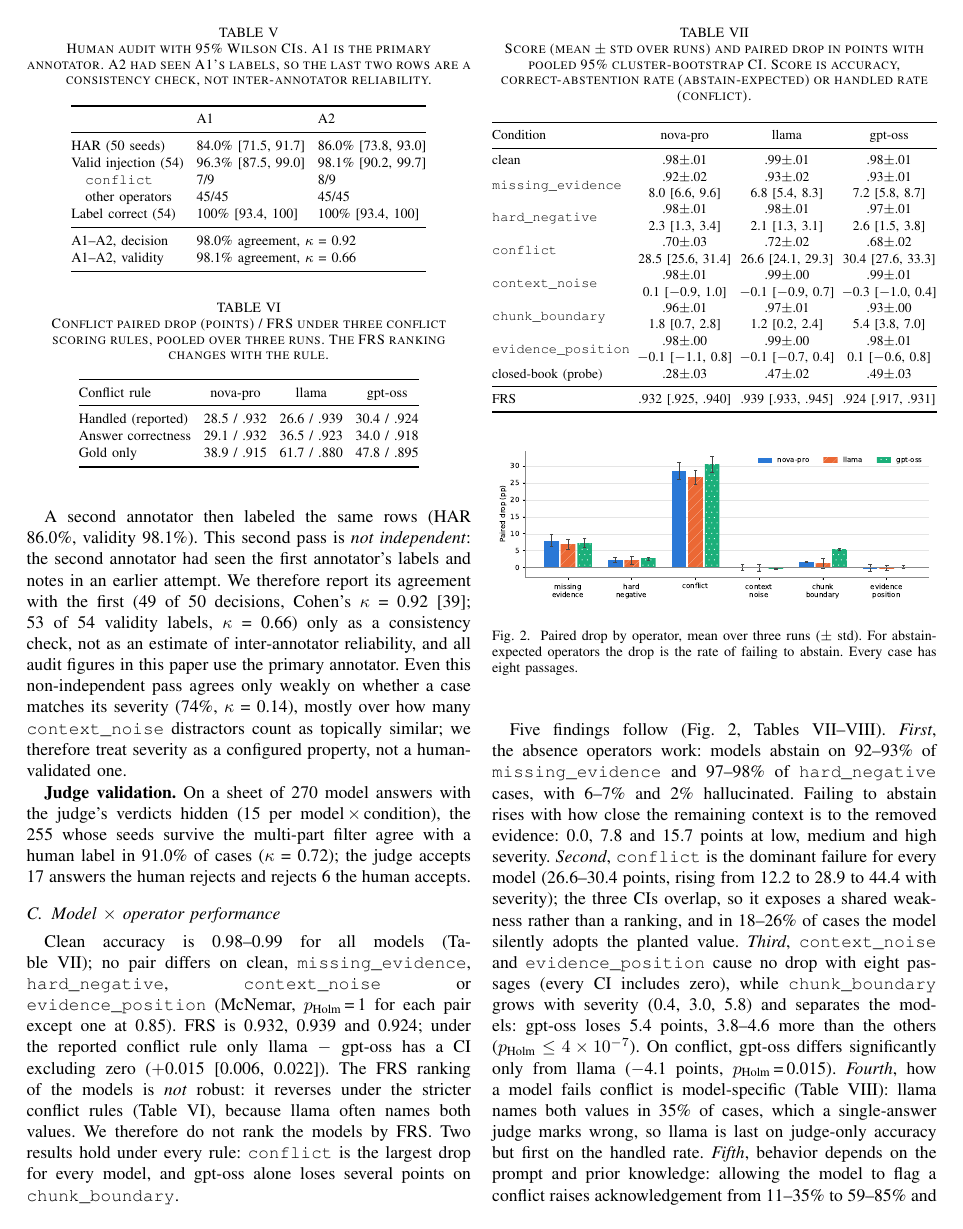
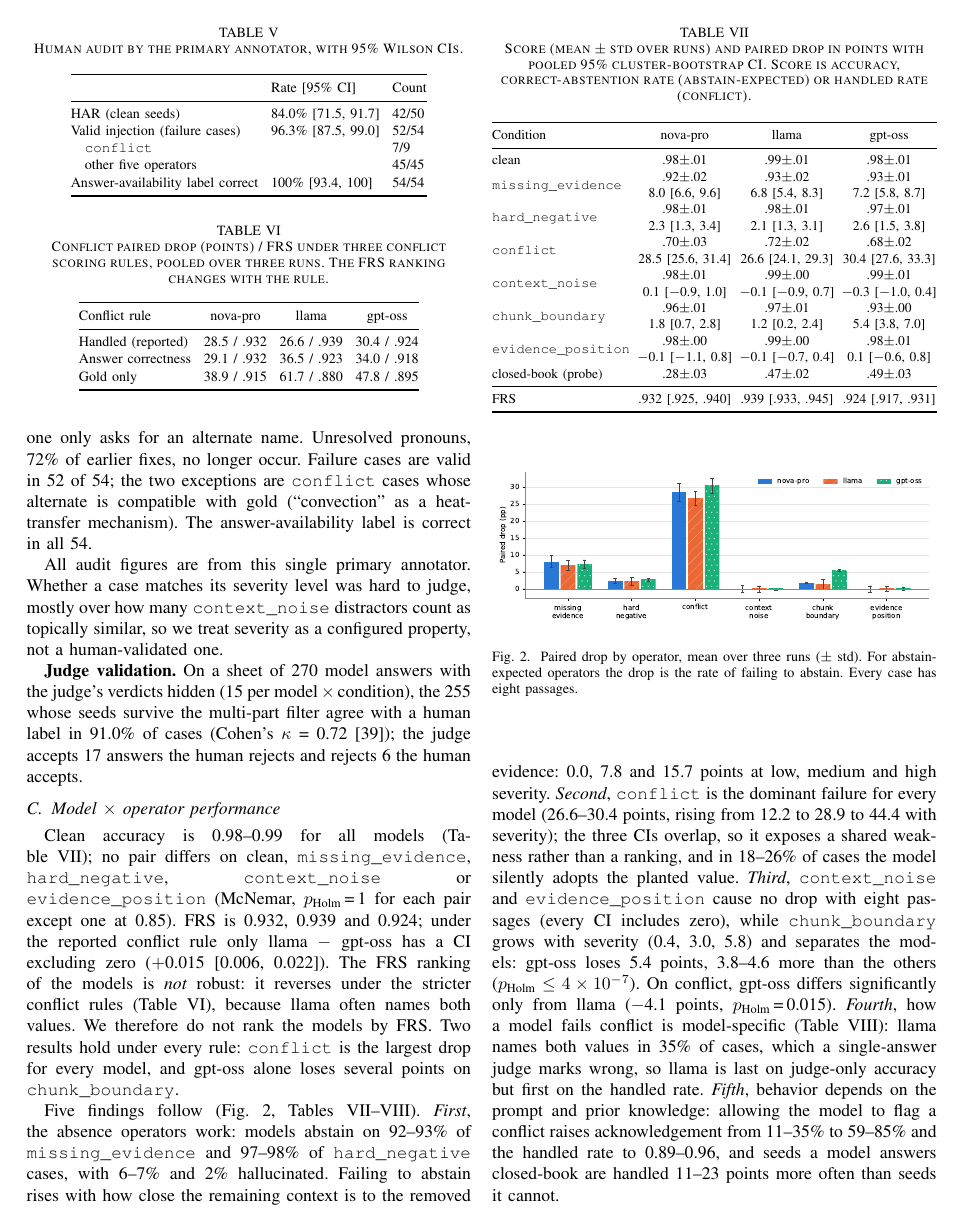
Before and after one commit to taixingbi/RAGFailBench, a LaTeX paper (paper/IEEE BigData2026 - RAGFailBench.tex): page 5 of 7. Compiled offline with pdfLaTeX.

Commit message:
Paper: FRS as a display equation; non-independent agreement moved to Limitations; verified references.
The audit table now shows the primary annotator only. ClashEval is cited as
NeurIPS 2024 D&B; page numbers are added for Lost in the Middle, Power of Noise
and Longpre et al.; YourBench author spelling follows arXiv.

Co-Authored-By: Claude Opus 5.5 <noreply@anthropic.com>

```diff
--- a/paper/IEEE BigData2026 - RAGFailBench.tex
+++ b/paper/IEEE BigData2026 - RAGFailBench.tex
@@ -399,40 +403,31 @@ occur. Failure cases are valid in 52 of 54; the two exceptions are \op{conflict}
 alternate is compatible with gold (``convection'' as a heat-transfer mechanism). The
 answer-availability label is correct in all 54.
 
-A second annotator then labeled the same rows (HAR 86.0\%, validity 98.1\%). This second pass
-is \emph{not independent}: the second annotator had seen the first annotator's labels and notes
-in an earlier attempt. We therefore report its agreement with the first (49 of 50 decisions,
-Cohen's $\kappa$ = 0.92 \cite{cohen1960}; 53 of 54 validity labels, $\kappa$ = 0.66) only as a
-consistency check, not as an estimate of inter-annotator reliability, and all audit figures in
-this paper use the primary annotator. Even this non-independent pass agrees only weakly on
-whether a case matches its severity (74\%, $\kappa$ = 0.14), mostly over how many
-\op{context_noise} distractors count as topically similar; we therefore treat severity as a
-configured property, not a human-validated one.
+All audit figures are from this single primary annotator. Whether a case matches its severity
+level was hard to judge, mostly over how many \op{context_noise} distractors count as topically
+similar, so we treat severity as a configured property, not a human-validated one.
 
 \begin{table}[t]
 \centering
-\caption{Human audit with 95\% Wilson CIs. A1 is the primary annotator. A2 had seen A1's labels, so the last two rows are a consistency check, not inter-annotator reliability.}
+\caption{Human audit by the primary annotator, with 95\% Wilson CIs.}
 \label{tab:audit}
 \footnotesize
 \begin{tabular}{@{}lll@{}}
 \toprule
- & A1 & A2 \\
+ & Rate [95\% CI] & Count \\
 \midrule
-HAR (50 seeds) & 84.0\% [71.5, 91.7] & 86.0\% [73.8, 93.0] \\
-Valid injection (54) & 96.3\% [87.5, 99.0] & 98.1\% [90.2, 99.7] \\
-\quad \op{conflict} & 7/9 & 8/9 \\
-\quad other operators & 45/45 & 45/45 \\
-Label correct (54) & 100\% [93.4, 100] & 100\% [93.4, 100] \\
-\midrule
-A1--A2, decision & \multicolumn{2}{l}{98.0\% agreement, $\kappa$ = 0.92} \\
-A1--A2, validity & \multicolumn{2}{l}{98.1\% agreement, $\kappa$ = 0.66} \\
+HAR (clean seeds) & 84.0\% [71.5, 91.7] & 42/50 \\
+Valid injection (failure cases) & 96.3\% [87.5, 99.0] & 52/54 \\
+\quad \op{conflict} & & 7/9 \\
+\quad other five operators & & 45/45 \\
+Answer-availability label correct & 100\% [93.4, 100] & 54/54 \\
 \bottomrule
 \end{tabular}
 \end{table}
 
 \textbf{Judge validation.} On a sheet of 270 model answers with the judge's verdicts hidden (15 per model\,$\times$\,condition),
 the 255 whose seeds survive the multi-part filter agree with a human label in 91.0\% of cases
-($\kappa$ = 0.72); the judge accepts 17 answers the human rejects and rejects 6 the human
+(Cohen's $\kappa$ = 0.72 \cite{cohen1960}); the judge accepts 17 answers the human rejects and rejects 6 the human
 accepts.
 
 \subsection{Model $\times$ operator performance}
```
Also changed, not shown: paper/IEEE BigData2026 - RAGFailBench.pdf, paper/IEEE BigData2026 - RAGFailBench.tex (15 more changed lines).
